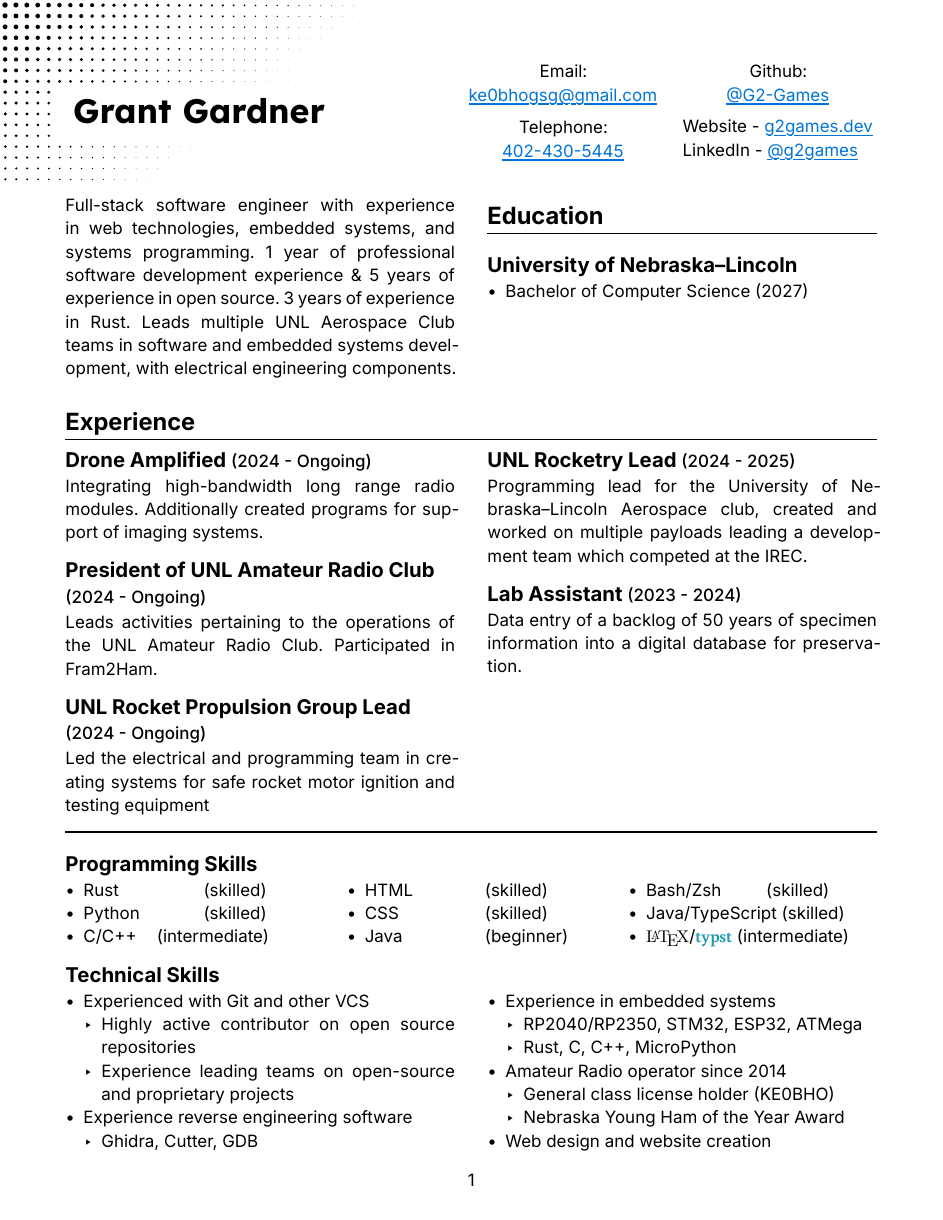
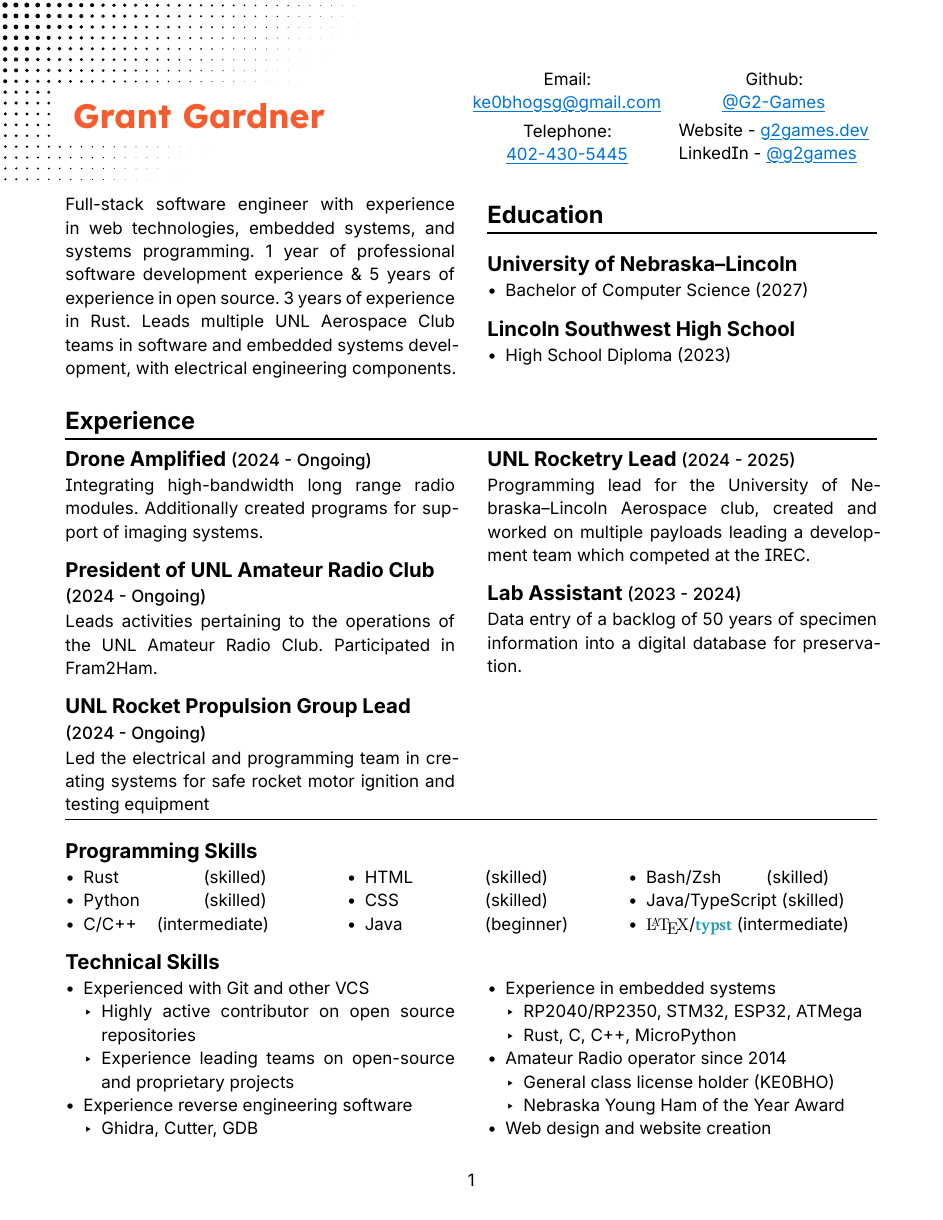
Before and after one commit to G2-Games/resume, a Typst document (new_resume.typ): page 1 of 3. Compiled offline with Typst 0.15.

Commit message:
New title text color and spacing optimizations

```diff
--- a/new_resume.typ
+++ b/new_resume.typ
@@ -41,6 +41,7 @@
     slashed-zero: false,
     number-width: "proportional",
     hyphenate: auto,
+    features: ("cv08": 1)
 )
 #show link: l => {
     text(blue)[
@@ -50,6 +51,7 @@
 #set par(
     justify: true,
     linebreaks: "optimized",
+    spacing: 0.5em,
 )
 #show heading.where(level: 1): h => {
     v(5pt)
@@ -101,13 +105,15 @@
         Github:\
         #link("https://github.com/G2-Games/")[\@G2-Games]
 
+        #v(5pt)
+
         #box(height: 2em)[
             #align(left + horizon)[
                 Website - #link("https://g2games.dev/")[g2games.dev]\
                 LinkedIn - #link("https://www.linkedin.com/in/g2games")[\@g2games]
             ]
         ]
-    ]]
+    ]]]
 )
 
 #v(5mm)
@@ -123,6 +129,8 @@ systems development, with electrical engineering components.
 = Education
 == University of Nebraska–Lincoln
 - Bachelor of Computer Science (2027)
+== Lincoln Southwest High School
+- High School Diploma (2023)
 ]
 
 = Experience
```
Also changed, not shown: header_halftone.svg, new_resume.typ (8 more changed lines).
